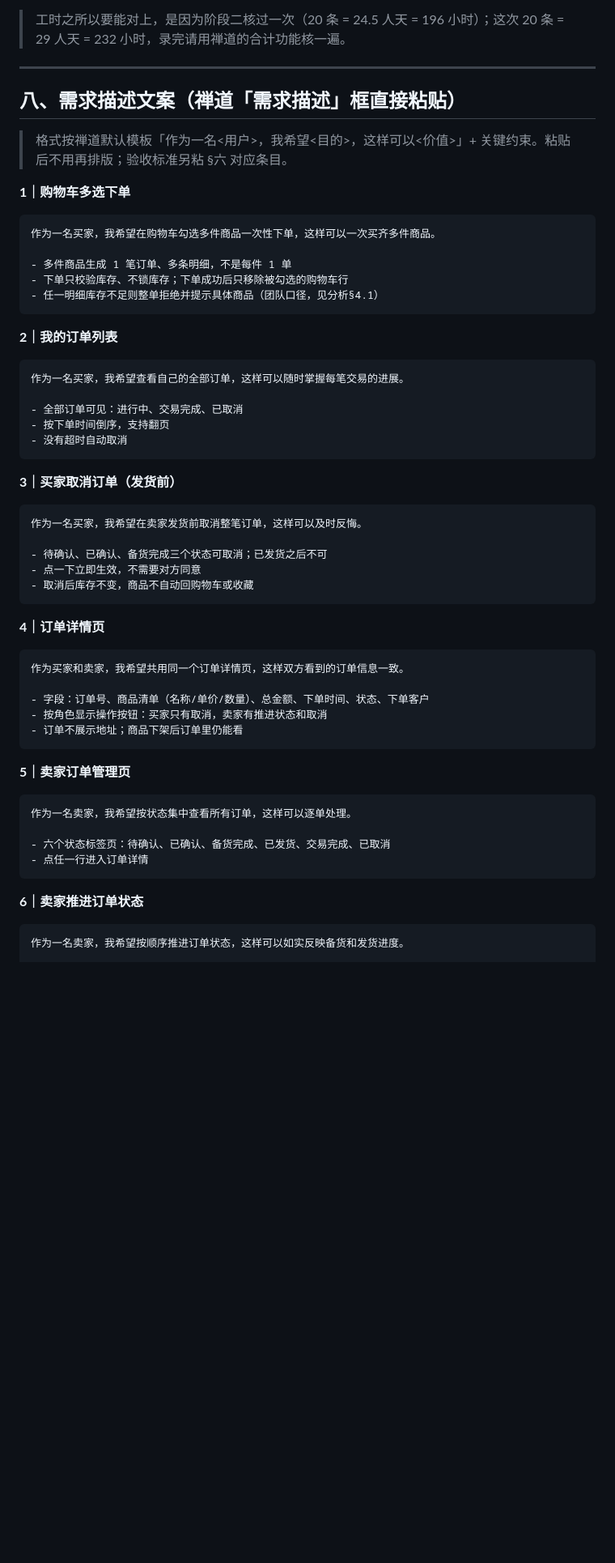
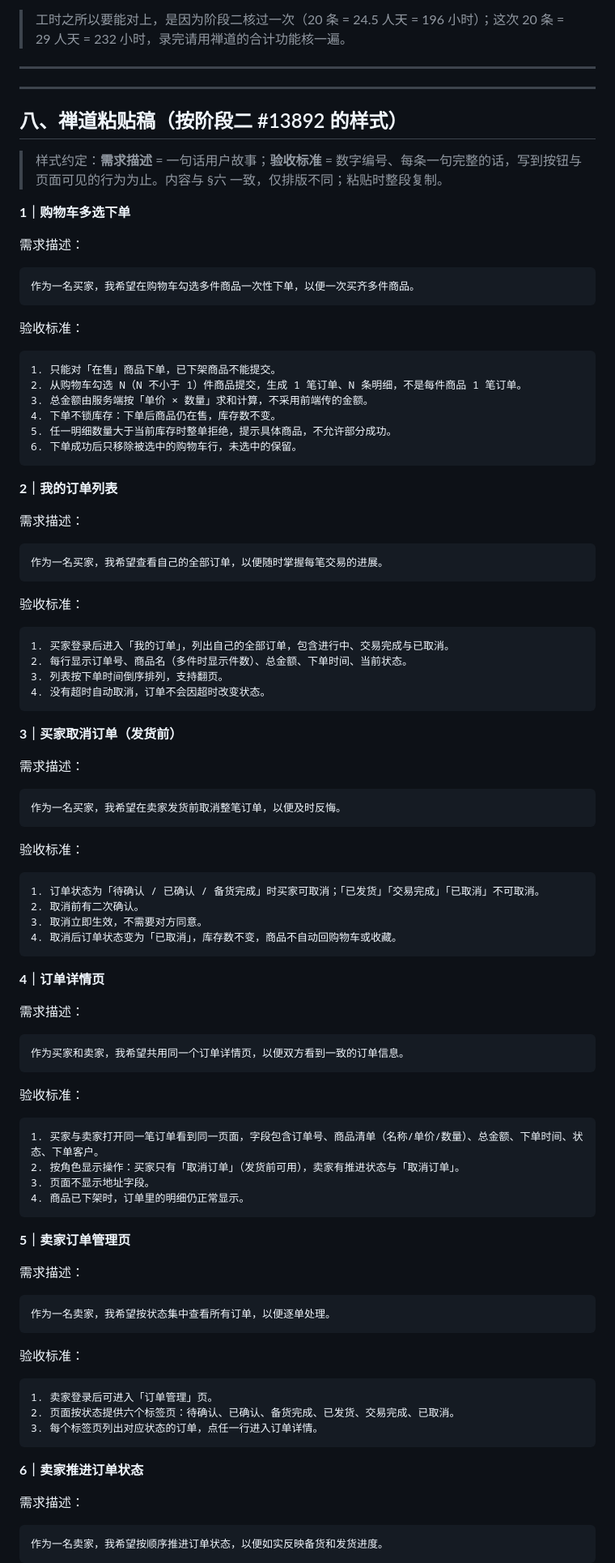
Before and after one commit to gvnkzlx5997u/simple-shop, a Markdown page: simple-shop-doc/阶段三/产品Backlog.md, the part around one of its changes. Shown at 81% size. Rendered like a GitHub page; blank space fills up the shorter version.

Commit message:
docs：§八 禅道粘贴稿按阶段二模板重排（编号验收标准）

````diff
--- a/simple-shop-doc/阶段三/产品Backlog.md
+++ b/simple-shop-doc/阶段三/产品Backlog.md
@@ -287,61 +287,103 @@
 
 ---
 
-## 八、需求描述文案（禅道「需求描述」框直接粘贴）
+---
 
-> 格式按禅道默认模板「作为一名<用户>，我希望<目的>，这样可以<价值>」+ 关键约束。粘贴后不用再排版；验收标准另粘 §六 对应条目。
+## 八、禅道粘贴稿（按阶段二 #13892 的样式）
+
+> 样式约定：**需求描述** = 一句话用户故事；**验收标准** = 数字编号、每条一句完整的话，写到按钮与页面可见的行为为止。内容与 §六 一致，仅排版不同；粘贴时整段复制。
 
 **1｜购物车多选下单**
 
+需求描述：
+
 ```
-作为一名买家，我希望在购物车勾选多件商品一次性下单，这样可以一次买齐多件商品。
+作为一名买家，我希望在购物车勾选多件商品一次性下单，以便一次买齐多件商品。
+```
 
-- 多件商品生成 1 笔订单、多条明细，不是每件 1 单
-- 下单只校验库存、不锁库存；下单成功后只移除被勾选的购物车行
-- 任一明细库存不足则整单拒绝并提示具体商品（团队口径，见分析§4.1）
+验收标准：
+
+```
+1. 只能对「在售」商品下单，已下架商品不能提交。
+2. 从购物车勾选 N（N 不小于 1）件商品提交，生成 1 笔订单、N 条明细，不是每件商品 1 笔订单。
+3. 总金额由服务端按「单价 × 数量」求和计算，不采用前端传的金额。
+4. 下单不锁库存：下单后商品仍在售，库存数不变。
+5. 任一明细数量大于当前库存时整单拒绝，提示具体商品，不允许部分成功。
+6. 下单成功后只移除被选中的购物车行，未选中的保留。
 ```
 
 **2｜我的订单列表**
 
+需求描述：
+
 ```
-作为一名买家，我希望查看自己的全部订单，这样可以随时掌握每笔交易的进展。
+作为一名买家，我希望查看自己的全部订单，以便随时掌握每笔交易的进展。
+```
 
-- 全部订单可见：进行中、交易完成、已取消
-- 按下单时间倒序，支持翻页
-- 没有超时自动取消
+验收标准：
+
+```
+1. 买家登录后进入「我的订单」，列出自己的全部订单，包含进行中、交易完成与已取消。
+2. 每行显示订单号、商品名（多件时显示件数）、总金额、下单时间、当前状态。
+3. 列表按下单时间倒序排列，支持翻页。
+4. 没有超时自动取消，订单不会因超时改变状态。
 ```
 
 **3｜买家取消订单（发货前）**
 
+需求描述：
+
 ```
-作为一名买家，我希望在卖家发货前取消整笔订单，这样可以及时反悔。
+作为一名买家，我希望在卖家发货前取消整笔订单，以便及时反悔。
+```
 
-- 待确认、已确认、备货完成三个状态可取消；已发货之后不可
-- 点一下立即生效，不需要对方同意
-- 取消后库存不变，商品不自动回购物车或收藏
+验收标准：
+
+```
+1. 订单状态为「待确认 / 已确认 / 备货完成」时买家可取消；「已发货」「交易完成」「已取消」不可取消。
+2. 取消前有二次确认。
+3. 取消立即生效，不需要对方同意。
+4. 取消后订单状态变为「已取消」，库存数不变，商品不自动回购物车或收藏。
 ```
 
 **4｜订单详情页**
 
+需求描述：
+
 ```
-作为买家和卖家，我希望共用同一个订单详情页，这样双方看到的订单信息一致。
+作为买家和卖家，我希望共用同一个订单详情页，以便双方看到一致的订单信息。
+```
 
-- 字段：订单号、商品清单（名称/单价/数量）、总金额、下单时间、状态、下单客户
-- 按角色显示操作按钮：买家只有取消，卖家有推进状态和取消
-- 订单不展示地址；商品下架后订单里仍能看
+验收标准：
+
+```
+1. 买家与卖家打开同一笔订单看到同一页面，字段包含订单号、商品清单（名称/单价/数量）、总金额、下单时间、状态、下单客户。
+2. 按角色显示操作：买家只有「取消订单」（发货前可用），卖家有推进状态与「取消订单」。
+3. 页面不显示地址字段。
+4. 商品已下架时，订单里的明细仍正常显示。
 ```
 
 **5｜卖家订单管理页**
 
+需求描述：
+
 ```
-作为一名卖家，我希望按状态集中查看所有订单，这样可以逐单处理。
+作为一名卖家，我希望按状态集中查看所有订单，以便逐单处理。
+```
 
-- 六个状态标签页：待确认、已确认、备货完成、已发货、交易完成、已取消
-- 点任一行进入订单详情
+验收标准：
+
+```
+1. 卖家登录后可进入「订单管理」页。
+2. 页面按状态提供六个标签页：待确认、已确认、备货完成、已发货、交易完成、已取消。
+3. 每个标签页列出对应状态的订单，点任一行进入订单详情。
 ```
 
 **6｜卖家推进订单状态**
 
+需求描述：
+
 ```
-作为一名卖家，我希望按顺序推进订单状态，这样可以如实反映备货和发货进度。
+作为一名卖家，我希望按顺序推进订单状态，以便如实反映备货和发货进度。
+```
 
````
Also changed, not shown: other parts of simple-shop-doc/阶段三/产品Backlog.md (+147 -52 lines).
